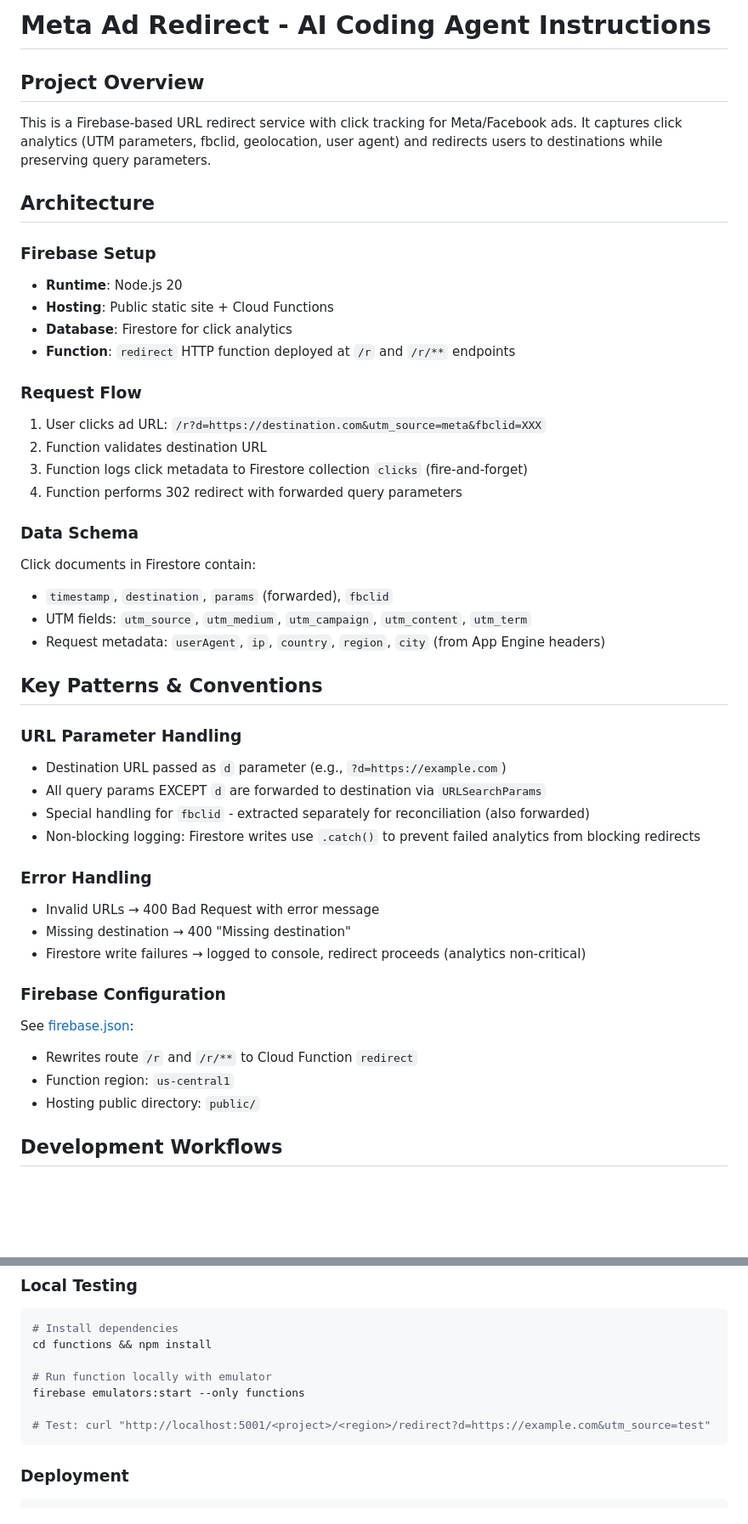
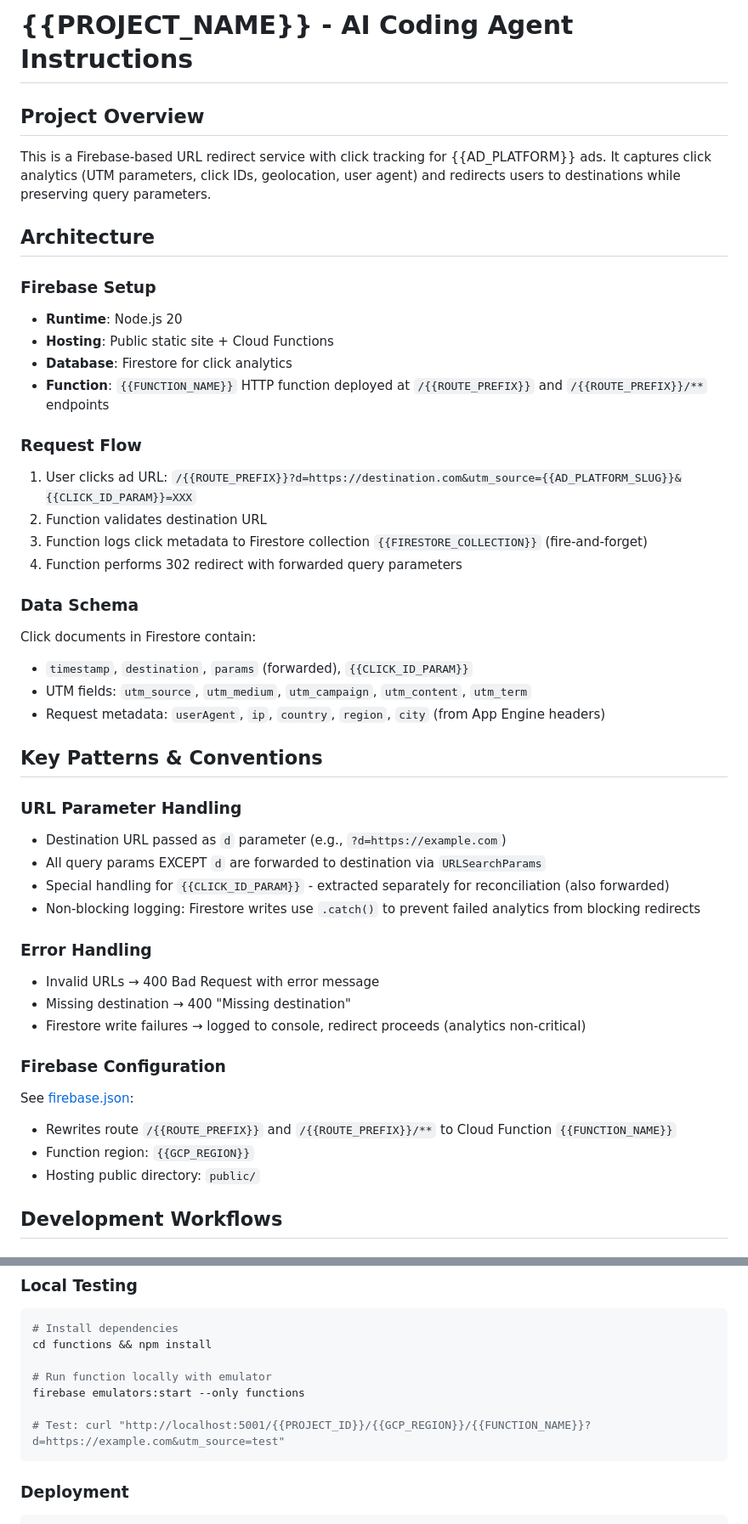
Before and after one commit to noahmanion/meta_ad_redirect, a Markdown page: .github/copilot-instructions.md, 2 parts joined by grey strips. Shown at 85% size. Rendered like a GitHub page; blank space fills up the shorter version.

Commit message:
Replace project-specific values with placeholders in copilot instructions
Co-Authored-By: Claude Opus 4.6 <noreply@anthropic.com>

````diff
--- a/.github/copilot-instructions.md
+++ b/.github/copilot-instructions.md
@@ -1,7 +1,7 @@
-# Meta Ad Redirect - AI Coding Agent Instructions
+# {{PROJECT_NAME}} - AI Coding Agent Instructions
 
 ## Project Overview
-This is a Firebase-based URL redirect service with click tracking for Meta/Facebook ads. It captures click analytics (UTM parameters, fbclid, geolocation, user agent) and redirects users to destinations while preserving query parameters.
+This is a Firebase-based URL redirect service with click tracking for {{AD_PLATFORM}} ads. It captures click analytics (UTM parameters, click IDs, geolocation, user agent) and redirects users to destinations while preserving query parameters.
 
 ## Architecture
 
@@ -9,17 +9,17 @@ This is a Firebase-based URL redirect service with click tracking for Meta/Faceb
 - **Runtime**: Node.js 20
 - **Hosting**: Public static site + Cloud Functions
 - **Database**: Firestore for click analytics
-- **Function**: `redirect` HTTP function deployed at `/r` and `/r/**` endpoints
+- **Function**: `{{FUNCTION_NAME}}` HTTP function deployed at `/{{ROUTE_PREFIX}}` and `/{{ROUTE_PREFIX}}/**` endpoints
 
 ### Request Flow
-1. User clicks ad URL: `/r?d=https://destination.com&utm_source=meta&fbclid=XXX`
+1. User clicks ad URL: `/{{ROUTE_PREFIX}}?d=https://destination.com&utm_source={{AD_PLATFORM_SLUG}}&{{CLICK_ID_PARAM}}=XXX`
 2. Function validates destination URL
-3. Function logs click metadata to Firestore collection `clicks` (fire-and-forget)
+3. Function logs click metadata to Firestore collection `{{FIRESTORE_COLLECTION}}` (fire-and-forget)
 4. Function performs 302 redirect with forwarded query parameters
 
 ### Data Schema
 Click documents in Firestore contain:
-- `timestamp`, `destination`, `params` (forwarded), `fbclid`
+- `timestamp`, `destination`, `params` (forwarded), `{{CLICK_ID_PARAM}}`
 - UTM fields: `utm_source`, `utm_medium`, `utm_campaign`, `utm_content`, `utm_term`
 - Request metadata: `userAgent`, `ip`, `country`, `region`, `city` (from App Engine headers)
 
@@ -28,7 +28,7 @@ Click documents in Firestore contain:
 ### URL Parameter Handling
 - Destination URL passed as `d` parameter (e.g., `?d=https://example.com`)
 - All query params EXCEPT `d` are forwarded to destination via `URLSearchParams`
-- Special handling for `fbclid` - extracted separately for reconciliation (also forwarded)
+- Special handling for `{{CLICK_ID_PARAM}}` - extracted separately for reconciliation (also forwarded)
 - Non-blocking logging: Firestore writes use `.catch()` to prevent failed analytics from blocking redirects
 
 ### Error Handling
@@ -38,8 +38,8 @@ Click documents in Firestore contain:
 
 ### Firebase Configuration
 See [firebase.json](firebase.json):
-- Rewrites route `/r` and `/r/**` to Cloud Function `redirect`
-- Function region: `us-central1`
+- Rewrites route `/{{ROUTE_PREFIX}}` and `/{{ROUTE_PREFIX}}/**` to Cloud Function `{{FUNCTION_NAME}}`
+- Function region: `{{GCP_REGION}}`
 - Hosting public directory: `public/`
 
 ## Development Workflows
@@ -61,7 +61,7 @@ cd functions && npm install
 # Run function locally with emulator
 firebase emulators:start --only functions
 
-# Test: curl "http://localhost:5001/<project>/<region>/redirect?d=https://example.com&utm_source=test"
+# Test: curl "http://localhost:5001/{{PROJECT_ID}}/{{GCP_REGION}}/{{FUNCTION_NAME}}?d=https://example.com&utm_source=test"
 ```
 
 ### Deployment
````
Also changed, not shown: other parts of .github/copilot-instructions.md (+1 -1 lines).
